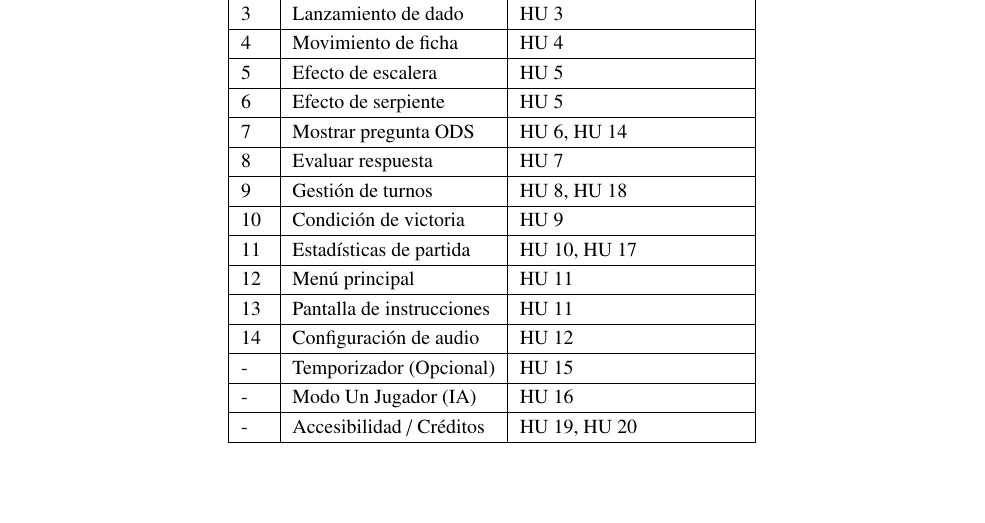
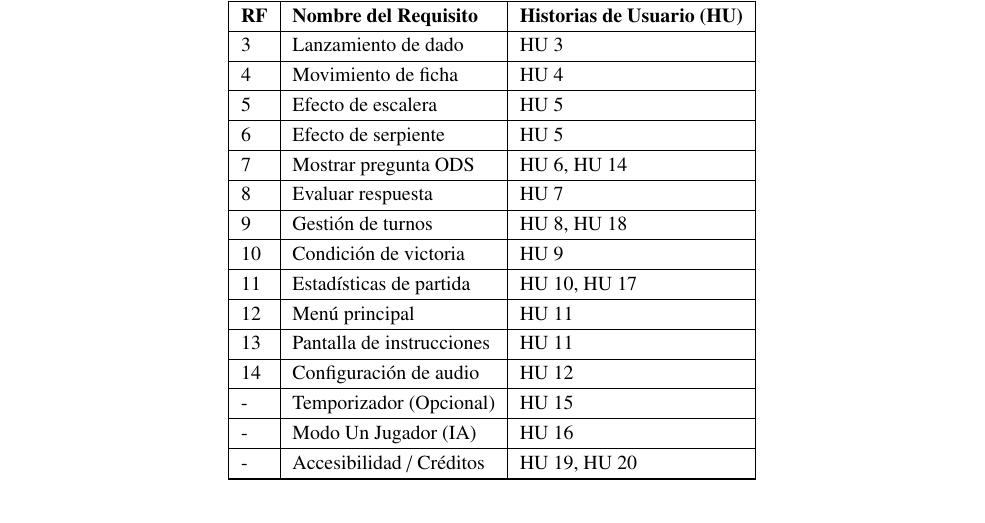
Before and after one commit to rmc03/myThesisOnLaTeX, a LaTeX thesis (example.tex, which reads Chapter2.tex): part of page 43 of 85, cut at the place of the change, the shorter picture padded with empty space. Compiled offline with pdfLaTeX; a LaTeX package or settings file that is missing is left out.

Commit message:
Convertir matriz de trazabilidad a longtable para evitar página en blanco

```diff
--- a/Chapter2.tex
+++ b/Chapter2.tex
@@ -134,3 +130,0 @@ Para garantizar la coherencia del diseño y asegurar que todas las necesidades f
-\renewcommand{\arraystretch}{1.2}
-\small
-\begin{tabular}{|l|l|l|}
@@ -139,3 +136,12 @@ Para garantizar la coherencia del diseño y asegurar que todas las necesidades f
+\multicolumn{3}{c}%
+{{\tablename\ \thetable{} -- Continuación de la página anterior}} \\
+\hline
+\textbf{RF} & \textbf{Nombre del Requisito} & \textbf{Historias de Usuario (HU)} \\ \hline
+\endhead
+\hline
+\endfoot
+\hline
+\endlastfoot
 1 & Inicio de partida & HU 1, HU 13 \\ \hline
 2 & Visualización del tablero & HU 2 \\ \hline
 3 & Lanzamiento de dado & HU 3 \\ \hline
```
Also changed, not shown: Chapter2.tex (9 more changed lines).
